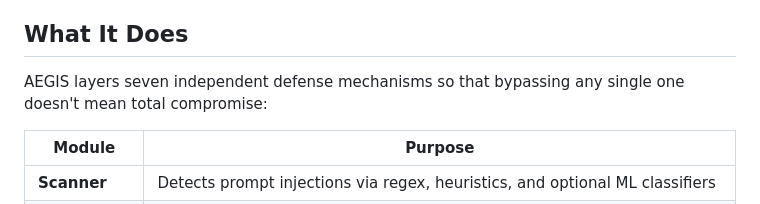
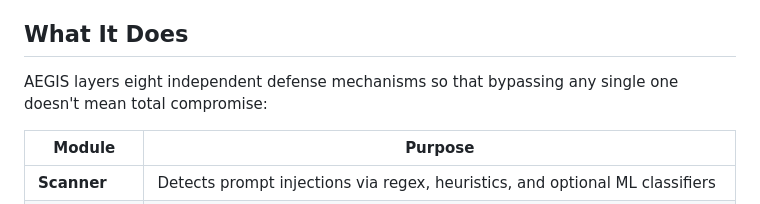
Before and after one commit to gaiarobotics/aegis, a Markdown page: README.md, the part around the change. GitHub-like rendering.

Commit message:
Integrity is an eighth item in the readme.

```diff
--- a/README.md
+++ b/README.md
@@ -27,7 +27,7 @@ One line. No config needed. AEGIS auto-detects your provider, scans inputs for p
 
 ## What It Does
 
-AEGIS layers seven independent defense mechanisms so that bypassing any single one doesn't mean total compromise:
+AEGIS layers eight independent defense mechanisms so that bypassing any single one doesn't mean total compromise:
 
 | Module | Purpose |
 |--------|---------|
```
